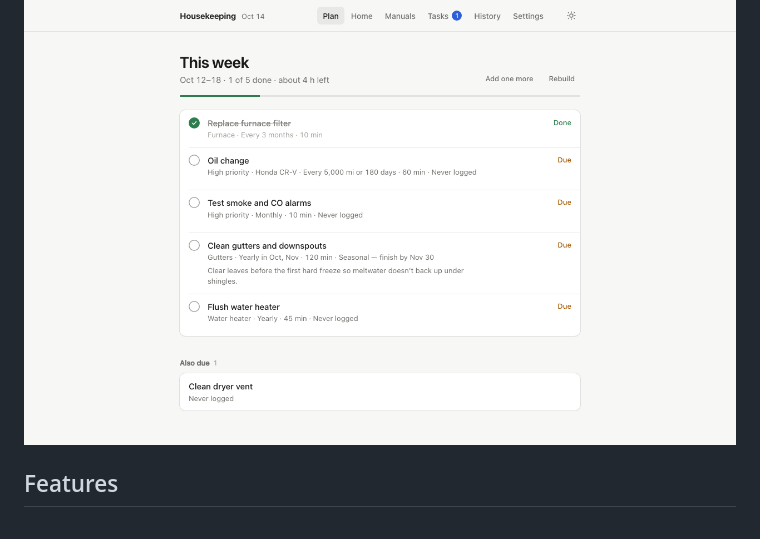
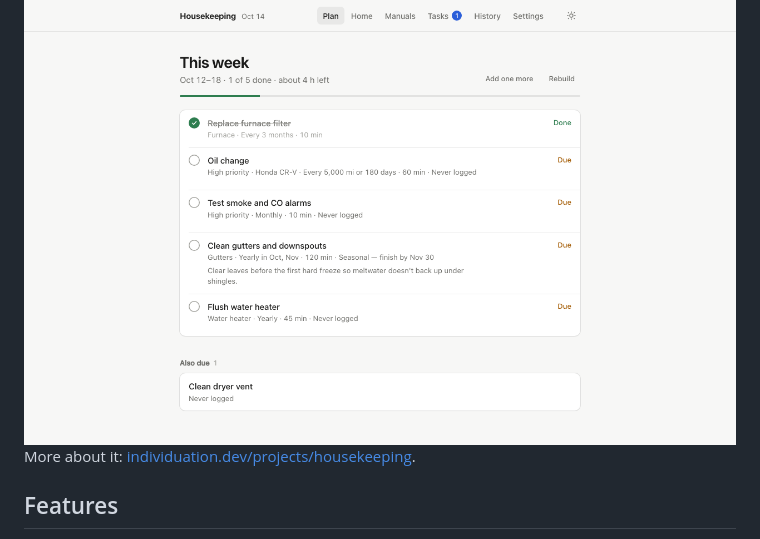
Before and after one commit to ChrisThoma/housekeeping, a Markdown page: README.md, the part around the change. Drawn GitHub-style.

Commit message:
README links to the project page
Co-Authored-By: Claude Opus 5.5 <noreply@anthropic.com>

```diff
--- a/README.md
+++ b/README.md
@@ -20,6 +20,8 @@
 <img src="docs/screenshot-plan.png" alt="This week's maintenance plan: five tasks with due tags, one checked off" width="860">
 
 </div>
+
+More about it: [individuation.dev/projects/housekeeping](https://individuation.dev/projects/housekeeping/).
 
 ## Features
 
```
